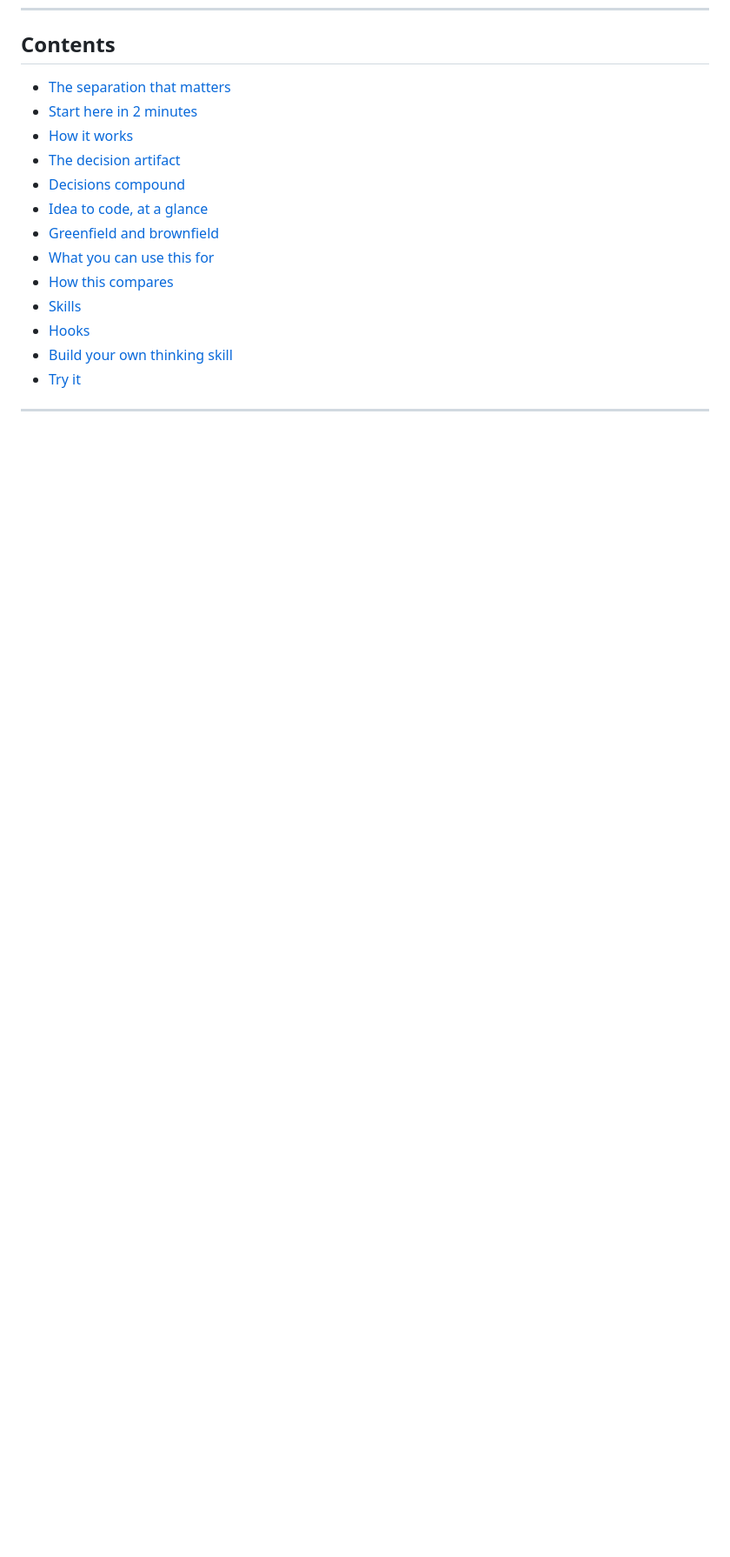
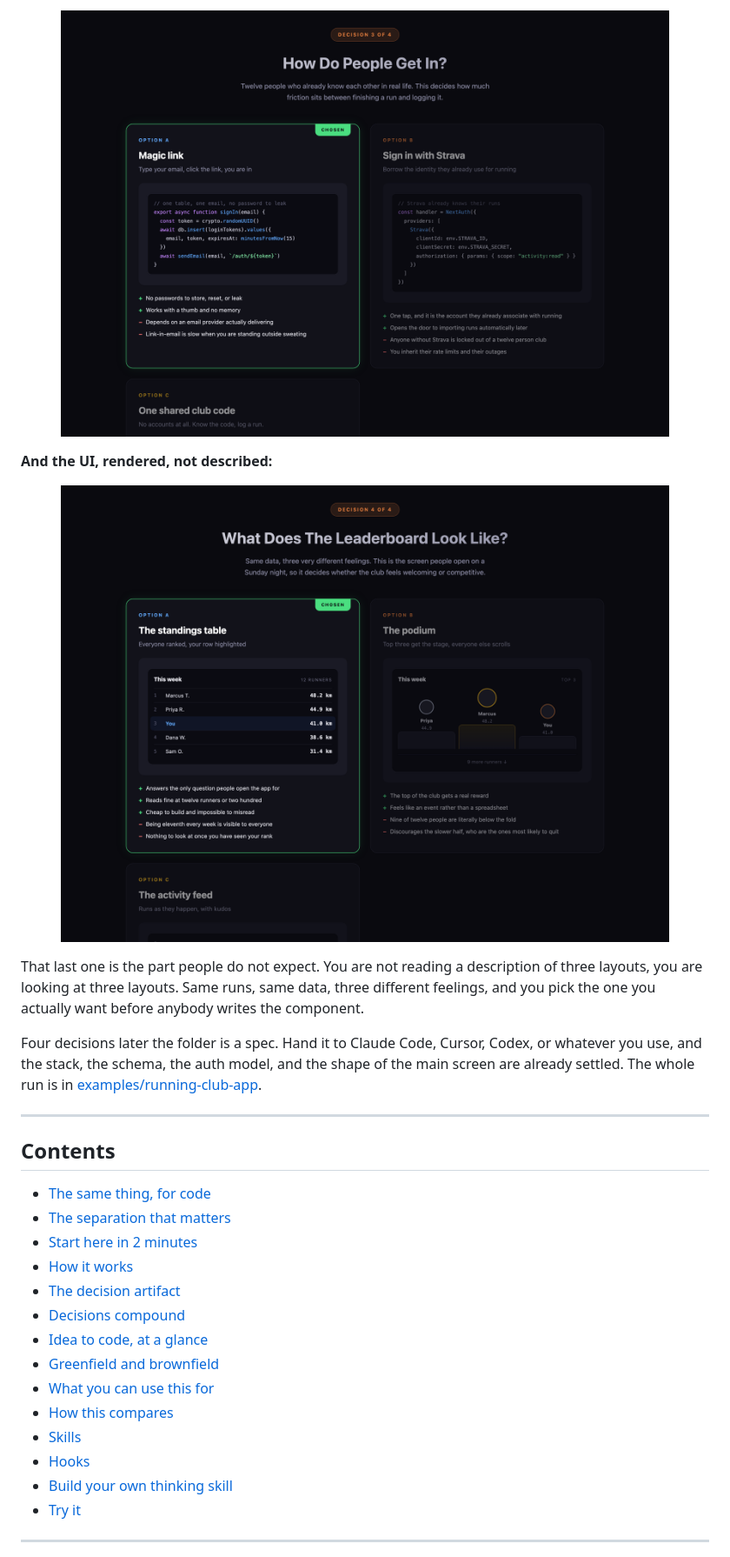
Before and after one commit to jnemargut/decision-kit, a Markdown page: README.md, the part around one of its changes. Shown at 87% size. GitHub-like rendering; pictures changed too: assets/example-auth-code.png (added), assets/example-leaderboard-ui.png (added); blank space fills up the shorter version.

```diff
--- a/README.md
+++ b/README.md
@@ -37,5 +52,23 @@ When you're done thinking, you can hand the whole stack of decisions to an AI co
+<p align="center"><img src="assets/example-auth-code.png" alt="Decision page asking How Do People Get In, comparing magic link, sign in with Strava, and a shared club code, each showing the actual implementation snippet" width="700"></p>
+
+**And the UI, rendered, not described:**
+
+<p align="center"><img src="assets/example-leaderboard-ui.png" alt="Decision page asking What Does The Leaderboard Look Like, showing three working leaderboard mockups built from the same data: a dense standings table, a podium, and an activity feed" width="700"></p>
+
+That last one is the part people do not expect. You are not reading a description of
+three layouts, you are looking at three layouts. Same runs, same data, three different
+feelings, and you pick the one you actually want before anybody writes the component.
+
+Four decisions later the folder is a spec. Hand it to Claude Code, Cursor, Codex, or
+whatever you use, and the stack, the schema, the auth model, and the shape of the main
+screen are already settled. The whole run is in
+[examples/running-club-app](examples/running-club-app/).
+
+---
+
 ## Contents
 
+- [The same thing, for code](#the-same-thing-for-code)
 - [The separation that matters](#the-separation-that-matters)
 - [Start here in 2 minutes](#start-here-in-2-minutes)
 - [How it works](#how-it-works)
```
Also changed, not shown: other parts of README.md (+16 -1 lines), examples/running-club-app/README.md (added, +16 -0 lines), assets/example-architecture.png (added), assets/example-data-model.png (added), 4 other files.
